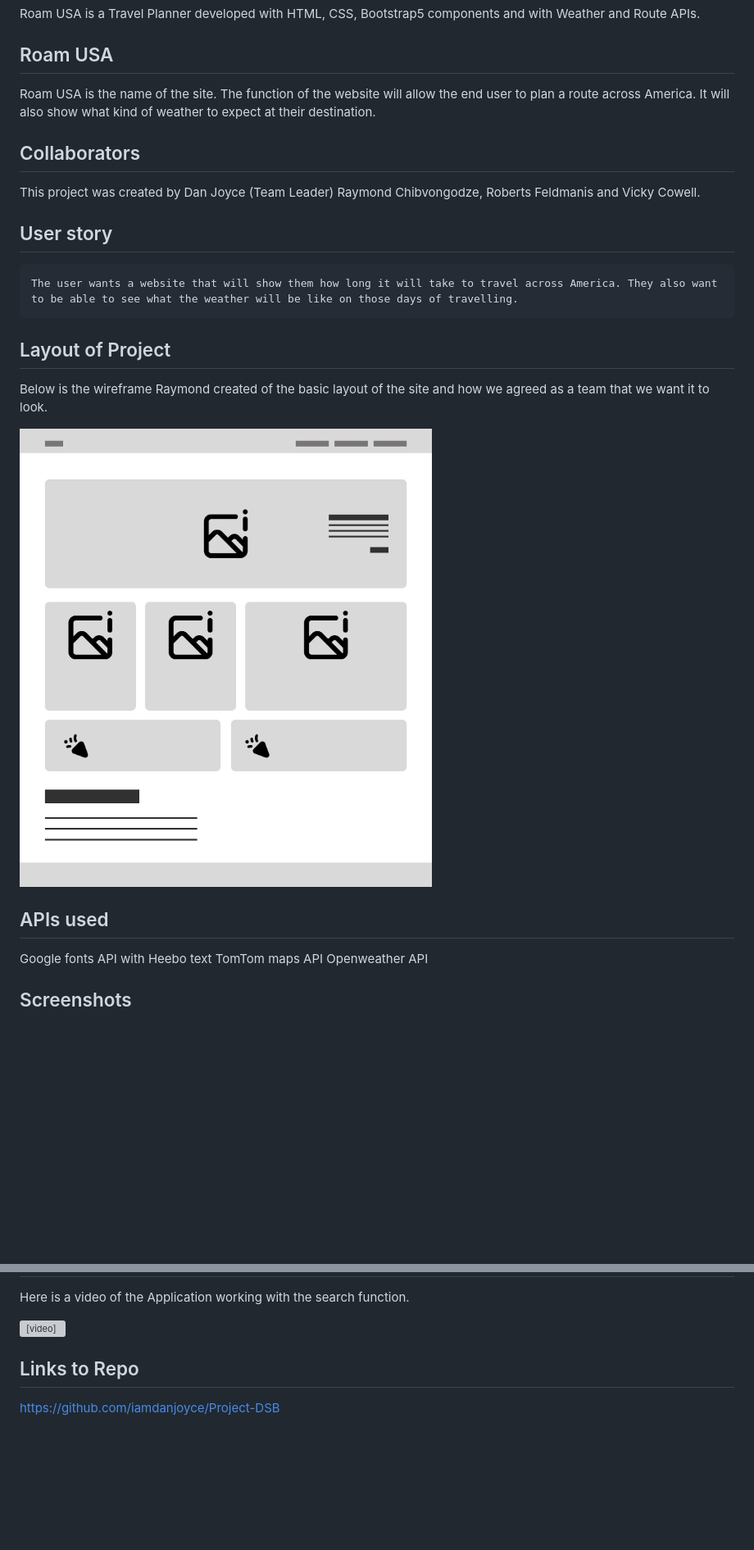
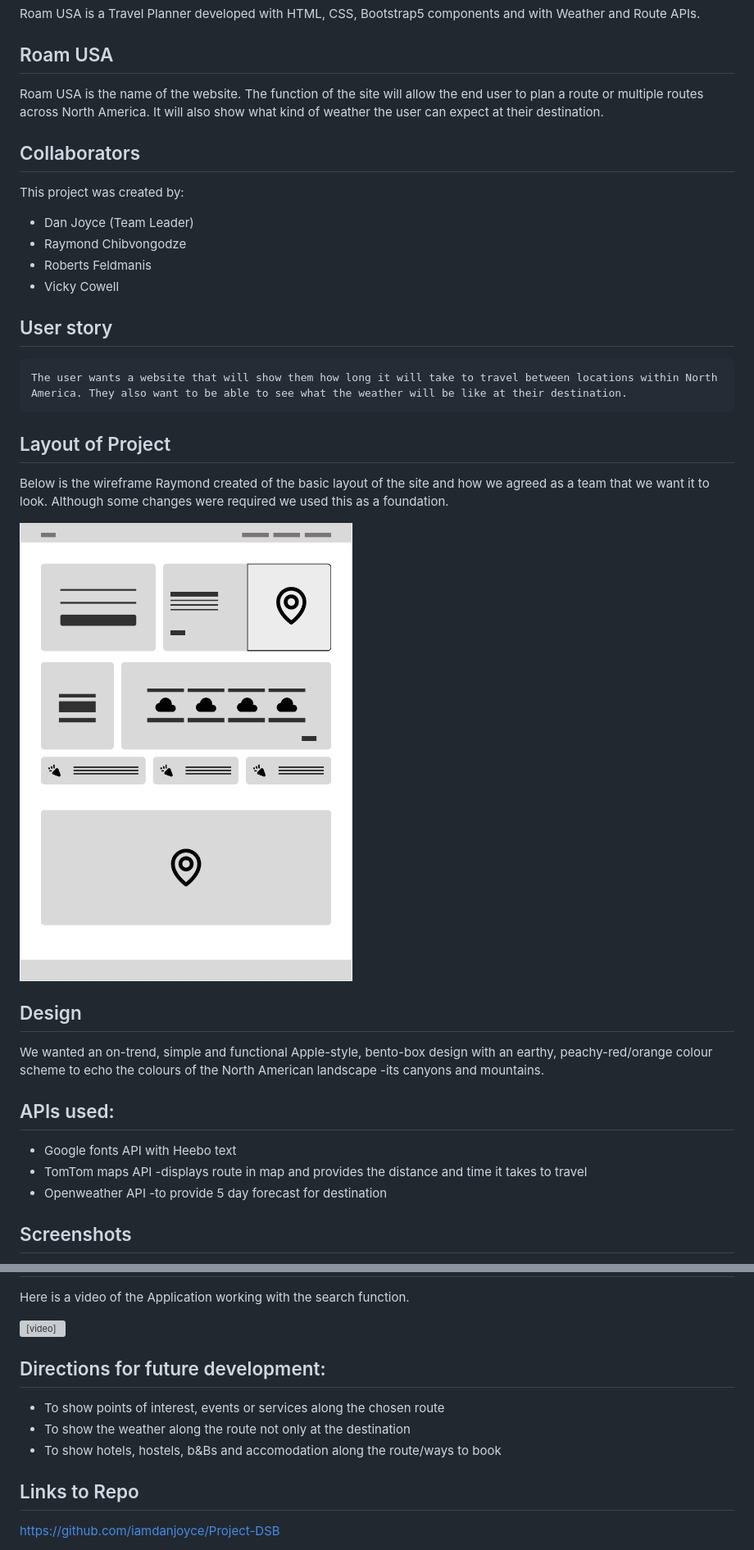
Before and after one commit to iamdanjoyce/Project-DSB, a Markdown page: README.md, 2 parts joined by grey strips. Shown at 82% size. GitHub-like rendering; pictures changed too: image-3.png (added); blank space fills up the shorter version; grey boxes are pictures that could not be loaded.

Commit message:
made changes to readme file

````diff
--- a/README.md
+++ b/README.md
@@ -4,27 +4,34 @@ Roam USA is a Travel Planner developed with HTML, CSS, Bootstrap5 components and
 
 ## Roam USA
 
-Roam USA is the name of the site. The function of the website will allow the end user to plan a route across America. It will also show what kind of weather to expect at their destination.
+Roam USA is the name of the website. The function of the site will allow the end user to plan a route or multiple routes across North America. It will also show what kind of weather the user can expect at their destination.
 
 ## Collaborators
 
-This project was created by Dan Joyce (Team Leader) Raymond Chibvongodze, Roberts Feldmanis and Vicky Cowell.
+This project was created by:
+* Dan Joyce (Team Leader)
+* Raymond Chibvongodze
+* Roberts Feldmanis
+* Vicky Cowell
 
 ## User story
 ```md
-The user wants a website that will show them how long it will take to travel across America. They also want to be able to see what the weather will be like on those days of travelling.
+The user wants a website that will show them how long it will take to travel between locations within North America. They also want to be able to see what the weather will be like at their destination.
 ```
 
 ## Layout of Project
 
-Below is the wireframe Raymond created of the basic layout of the site and how we agreed as a team that we want it to look.
+Below is the wireframe Raymond created of the basic layout of the site and how we agreed as a team that we want it to look. Although some changes were required we used this as a foundation.
 
-![wire-frame](Assets/images/Home_-_wireframe.jpg)
+![alt text](image-3.png)
 
-## APIs used
+## Design
+We wanted an on-trend, simple and functional Apple-style, bento-box design with an earthy, peachy-red/orange colour scheme to echo the colours of the North American landscape -its canyons and mountains.
 
-Google fonts API with Heebo text
-TomTom maps API
-Openweather API
+## APIs used:
+
+* Google fonts API with Heebo text
+* TomTom maps API -displays route in map and provides the distance and time it takes to travel
+* Openweather API -to provide 5 day forecast for destination
 
 ## Screenshots
@@ -32,6 +47,12 @@ Here is a video of the Application working with the search function.
 
 <video src="./Assets/images/Screen Recording Roam USA.mp4" controls="controls" style="max-width: 1200px;">
 </video>
+
+## Directions for future development:
+
+* To show points of interest, events or services along the chosen route
+* To show the weather along the route not only at the destination
+* To show hotels, hostels, b&Bs and accomodation along the route/ways to book
 
 ## Links to Repo
 
````
Also changed, not shown: other parts of README.md (+8 -0 lines), image-1.png (added), 2 other files.
